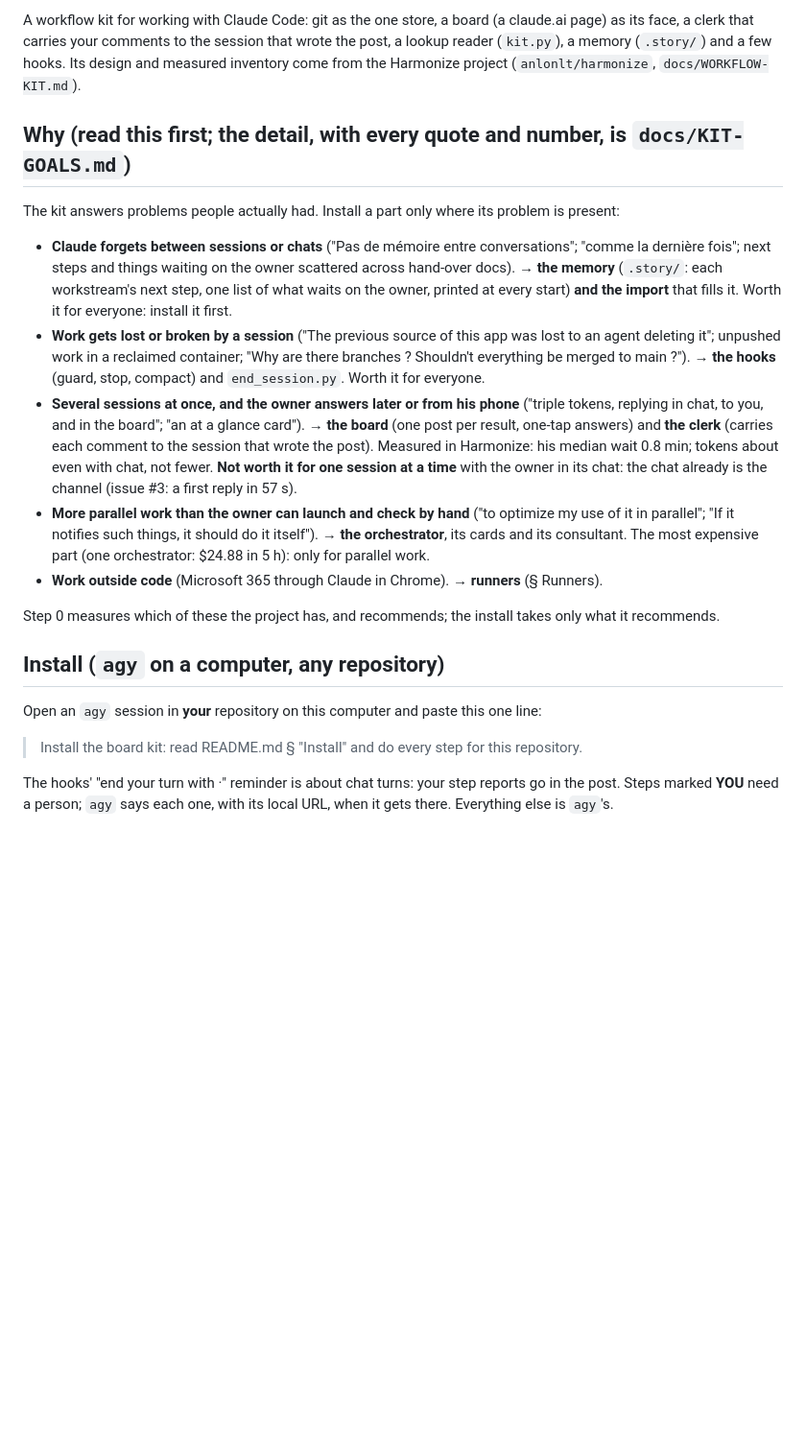
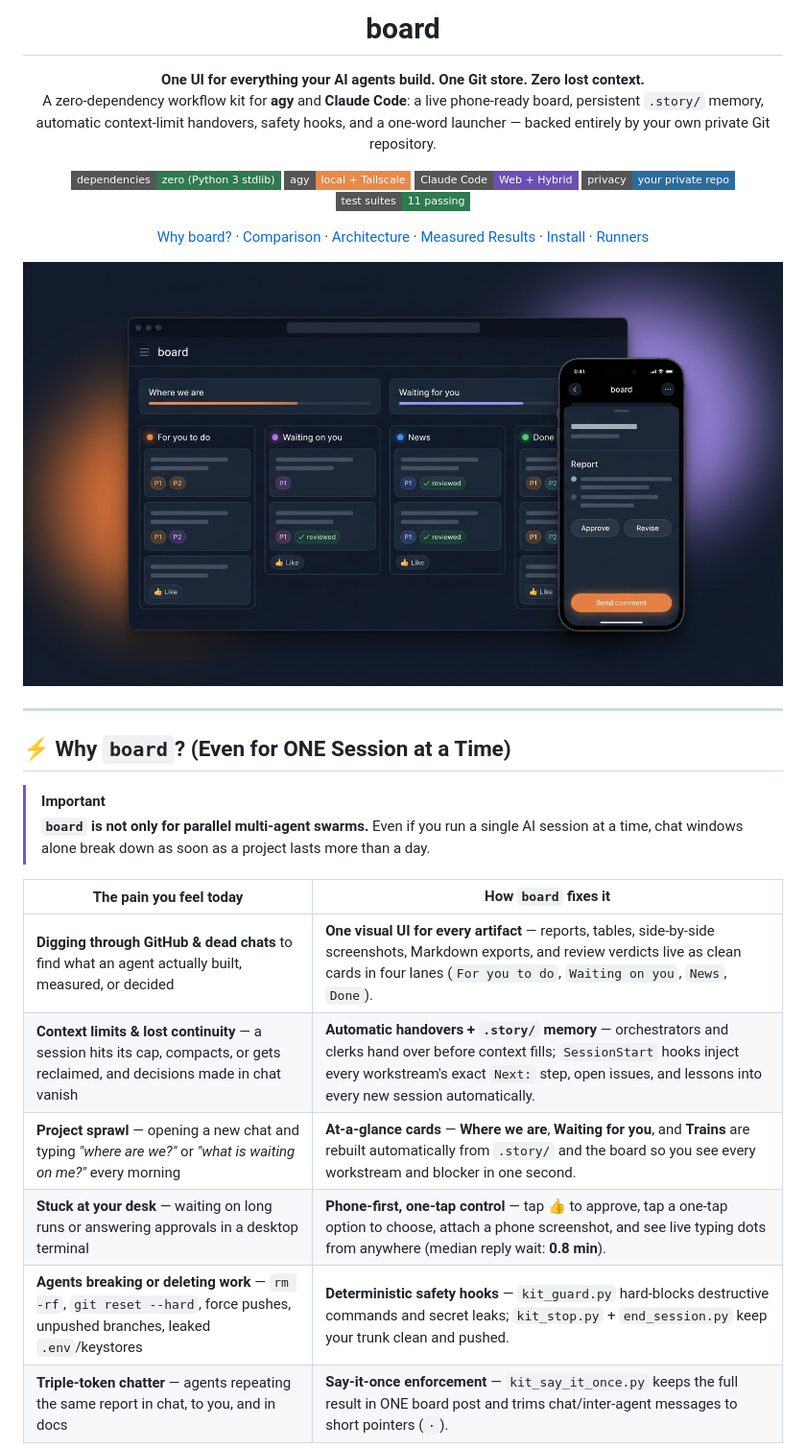
Before and after one commit to anlonlt/board, a Markdown page: README.md, the part around one of its changes. Shown at 96% size. Drawn GitHub-style; pictures changed too: docs/assets/hero.jpg (added); badges without logos; blank space fills up the shorter version.

Commit message:
agy-local: product-grade README with hero visuals, competitor matrix, and single-session value

```diff
--- a/README.md
+++ b/README.md
@@ -2,37 +4,45 @@
 
-A workflow kit for working with Claude Code: git as the one store, a board (a claude.ai page) as its face, a clerk that
-carries your comments to the session that wrote the post, a lookup reader (`kit.py`), a memory (`.story/`) and a few
-hooks. Its design and measured inventory come from the Harmonize project (`anlonlt/harmonize`, `docs/WORKFLOW-KIT.md`).
+<h1 align="center">board</h1>
 
-## Why (read this first; the detail, with every quote and number, is `docs/KIT-GOALS.md`)
+<p align="center">
+  <strong>One UI for everything your AI agents build. One Git store. Zero lost context.</strong><br />
+  A zero-dependency workflow kit for <strong>agy</strong> and <strong>Claude Code</strong>: a live phone-ready board, persistent <code>.story/</code> memory, automatic context-limit handovers, safety hooks, and a one-word launcher — backed entirely by your own private Git repository.
+</p>
 
-The kit answers problems people actually had. Install a part only where its problem is present:
+<p align="center">
+  <img alt="Zero Dependencies" src="https://img.shields.io/badge/dependencies-zero%20(Python%203%20stdlib)-2f7a4f?style=flat-square" />
+  <img alt="agy local" src="https://img.shields.io/badge/agy-local%20%2B%20Tailscale-e8894a?style=flat-square" />
+  <img alt="Claude Code Web" src="https://img.shields.io/badge/Claude%20Code-Web%20%2B%20Hybrid-6a4fb3?style=flat-square" />
+  <img alt="Private by Default" src="https://img.shields.io/badge/privacy-your%20private%20repo-2b6c9e?style=flat-square" />
+  <img alt="Tests" src="https://img.shields.io/badge/test%20suites-11%20passing-2f7a4f?style=flat-square" />
+</p>
 
-- **Claude forgets between sessions or chats** ("Pas de mémoire entre conversations"; "comme la dernière fois"; next
-  steps and things waiting on the owner scattered across hand-over docs). → **the memory** (`.story/`: each
-  workstream's next step, one list of what waits on the owner, printed at every start) **and the import** that fills
-  it. Worth it for everyone: install it first.
-- **Work gets lost or broken by a session** ("The previous source of this app was lost to an agent deleting it";
-  unpushed work in a reclaimed container; "Why are there branches ? Shouldn't everything be merged to main ?").
-  → **the hooks** (guard, stop, compact) and `end_session.py`. Worth it for everyone.
-- **Several sessions at once, and the owner answers later or from his phone** ("triple tokens, replying in chat, to
-  you, and in the board"; "an at a glance card"). → **the board** (one post per result, one-tap answers) and **the
-  clerk** (carries each comment to the session that wrote the post). Measured in Harmonize: his median wait 0.8 min;
-  tokens about even with chat, not fewer. **Not worth it for one session at a time** with the owner in its chat: the
-  chat already is the channel (issue #3: a first reply in 57 s).
-- **More parallel work than the owner can launch and check by hand** ("to optimize my use of it in parallel"; "If it
-  notifies such things, it should do it itself"). → **the orchestrator**, its cards and its consultant. The most
-  expensive part (one orchestrator: $24.88 in 5 h): only for parallel work.
-- **Work outside code** (Microsoft 365 through Claude in Chrome). → **runners** (§ Runners).
+<p align="center">
+  <a href="#-why-board-even-for-one-session">Why board?</a> ·
+  <a href="#-how-it-compares">Comparison</a> ·
+  <a href="#-architecture">Architecture</a> ·
+  <a href="#-measured-in-production">Measured Results</a> ·
+  <a href="#install">Install</a> ·
+  <a href="#-runners-code-and-beyond">Runners</a>
+</p>
 
-Step 0 measures which of these the project has, and recommends; the install takes only what it recommends.
+<p align="center">
+  <img src="docs/assets/hero.jpg" alt="board desktop and mobile UI preview" width="100%" />
+</p>
 
-## Install (`agy` on a computer, any repository)
+---
 
-Open an `agy` session in **your** repository on this computer and paste this one line:
+## ⚡ Why `board`? (Even for ONE Session at a Time)
 
-> Install the board kit: read README.md § "Install" and do every step for this repository.
+> [!IMPORTANT]
+> **`board` is not only for parallel multi-agent swarms.** Even if you run a single AI session at a time, chat windows alone break down as soon as a project lasts more than a day.
 
-The hooks' "end your turn with ·" reminder is about chat turns: your step reports go in the post.
-Steps marked **YOU** need a person; `agy` says each one, with its local URL, when it gets there. Everything else is `agy`'s.
+| The pain you feel today | How `board` fixes it |
+|---|---|
+| **Digging through GitHub & dead chats** to find what an agent actually built, measured, or decided | **One visual UI for every artifact** — reports, tables, side-by-side screenshots, Markdown exports, and review verdicts live as clean cards in four lanes (`For you to do`, `Waiting on you`, `News`, `Done`). |
+| **Context limits & lost continuity** — a session hits its cap, compacts, or gets reclaimed, and decisions made in chat vanish | **Automatic handovers + `.story/` memory** — orchestrators and clerks hand over before context fills; `SessionStart` hooks inject every workstream's exact `Next:` step, open issues, and lessons into every new session automatically. |
+| **Project sprawl** — opening a new chat and typing *"where are we?"* or *"what is waiting on me?"* every morning | **At-a-glance cards** — **Where we are**, **Waiting for you**, and **Trains** are rebuilt automatically from `.story/` and the board so you see every workstream and blocker in one second. |
+| **Stuck at your desk** — waiting on long runs or answering approvals in a desktop terminal | **Phone-first, one-tap control** — tap 👍 to approve, tap a one-tap option to choose, attach a phone screenshot, and see live typing dots from anywhere (median reply wait: **0.8 min**). |
+| **Agents breaking or deleting work** — `rm -rf`, `git reset --hard`, force pushes, unpushed branches, leaked `.env`/keystores | **Deterministic safety hooks** — `kit_guard.py` hard-blocks destructive commands and secret leaks; `kit_stop.py` + `end_session.py` keep your trunk clean and pushed. |
+| **Triple-token chatter** — agents repeating the same report in chat, to you, and in docs | **Say-it-once enforcement** — `kit_say_it_once.py` keeps the full result in ONE board post and trims chat/inter-agent messages to short pointers (`·`). |
 
```
Also changed, not shown: other parts of README.md (+172 -91 lines), docs/assets/logo.jpg (added).
